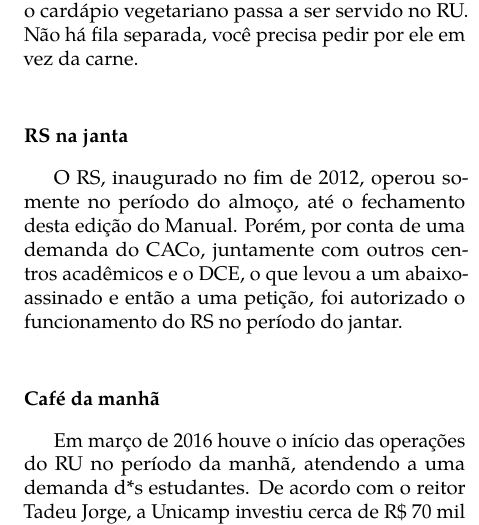
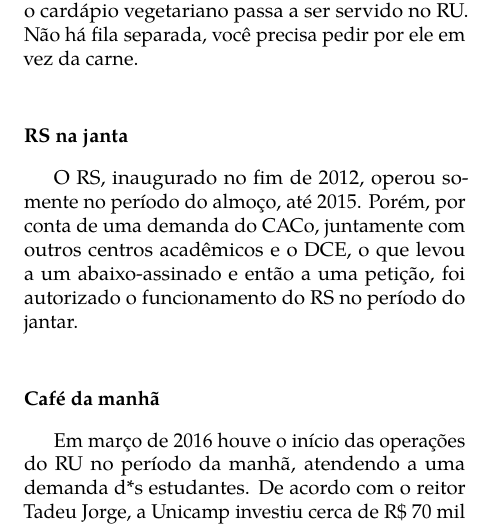
Before and after one commit to cacounicamp/Manual-do-Bixo, a LaTeX book (manual_do_bixo.tex, which reads barao/comida.tex): part of one column of page 21 of 70, cut so that both start at the same text. Compiled offline with pdfLaTeX.

Commit message:
Mudanca em uma referencia a edicao 2016 do manual como "esta"

```diff
--- a/barao/comida.tex
+++ b/barao/comida.tex
@@ -59,11 +59,10 @@ carne.
 
 \subsubsection{RS na janta}
 
-O RS, inaugurado no fim de 2012, operou somente no período do almoço, até o
-fechamento desta edição do Manual. Porém, por conta de uma demanda do CACo,
-juntamente com outros centros acadêmicos e o DCE, o que levou a um
-abaixo-assinado e então a uma petição, foi autorizado o funcionamento do RS no
-período do jantar.
+O RS, inaugurado no fim de 2012, operou somente no período do almoço, até 2015.
+Porém, por conta de uma demanda do CACo, juntamente com outros centros
+acadêmicos e o DCE, o que levou a um abaixo-assinado e então a uma petição, foi
+autorizado o funcionamento do RS no período do jantar.
 
 \subsubsection{Café da manhã}
 
```
